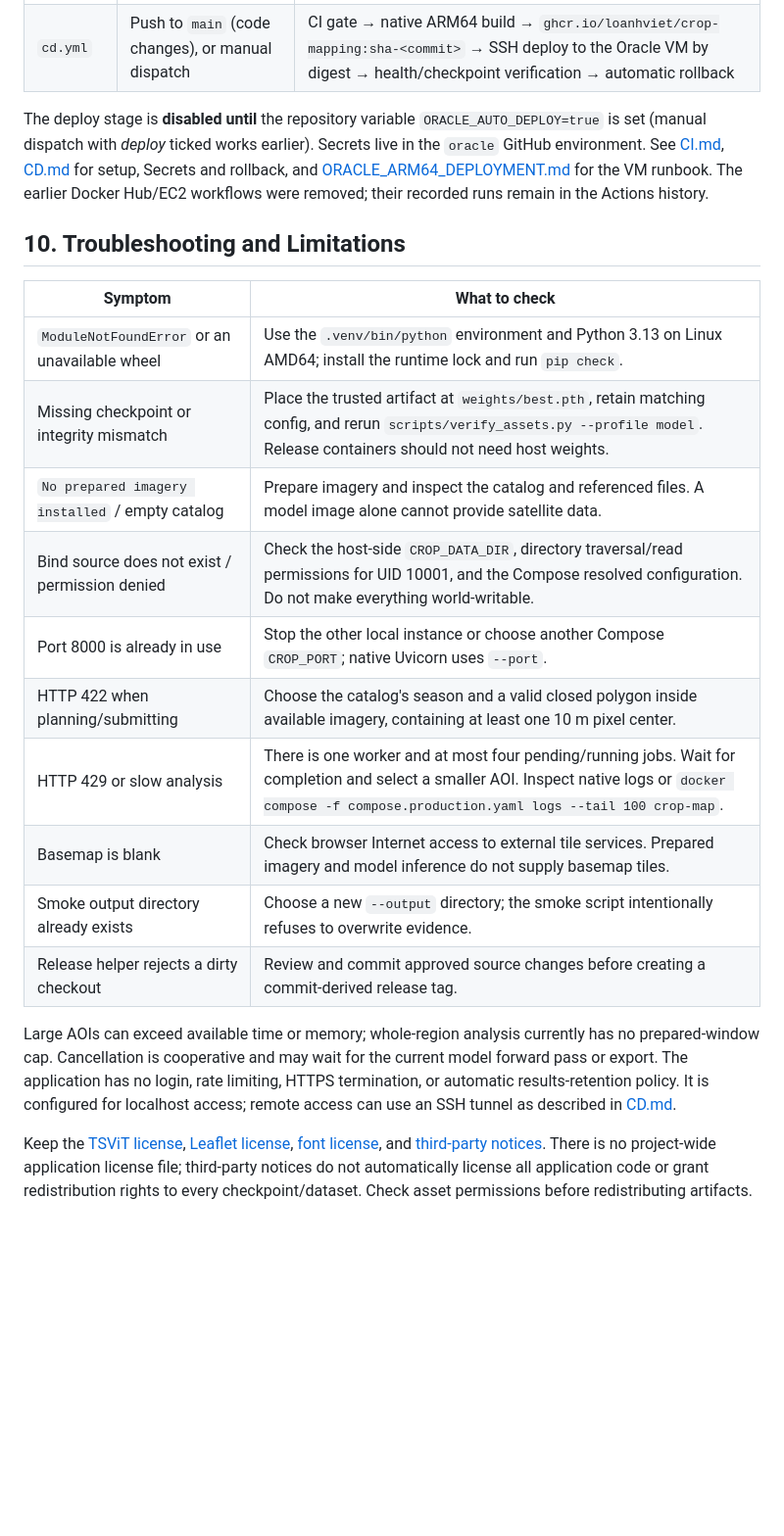
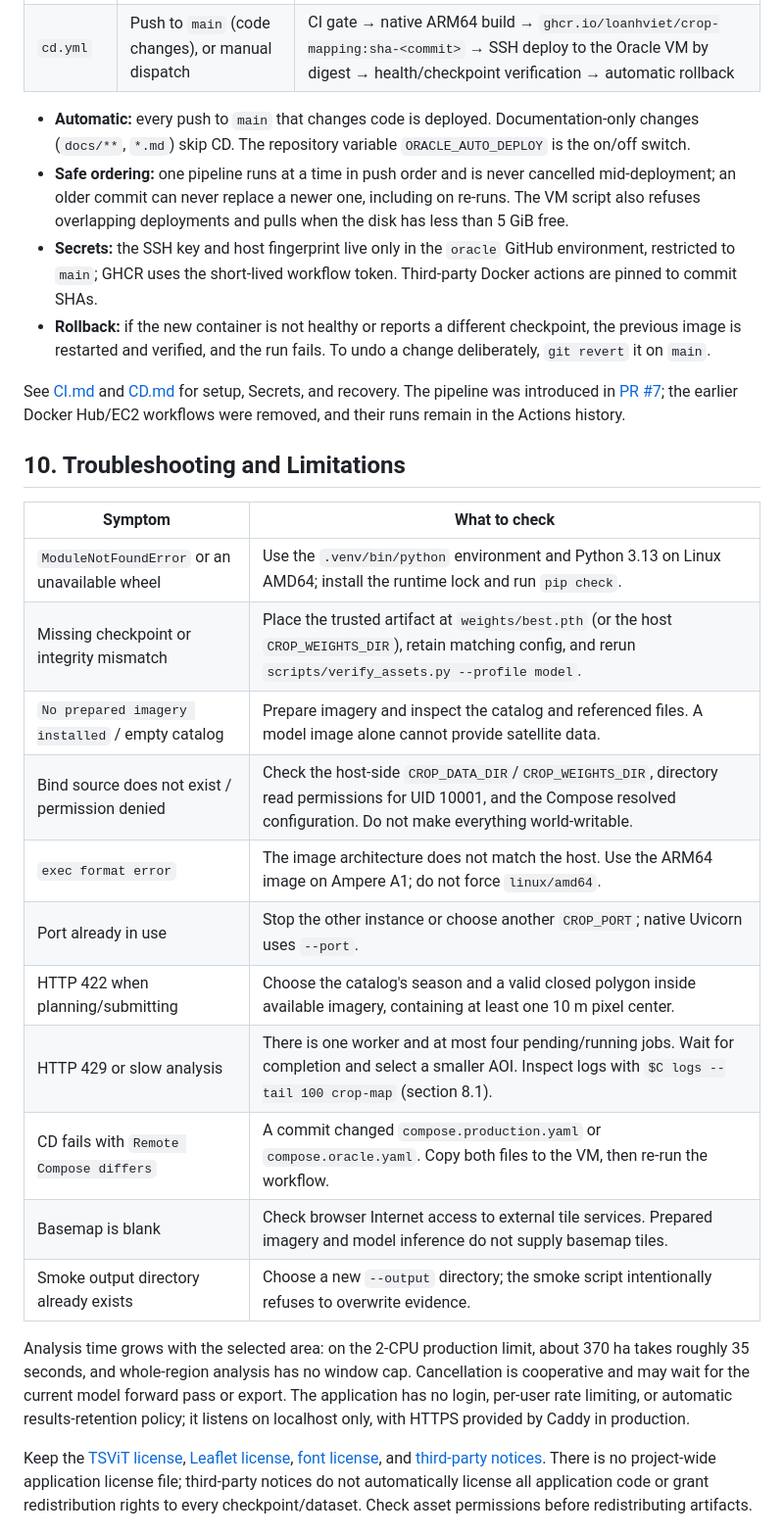
Before and after one commit to loanhviet/crop-mapping, a Markdown page: README.md, the part around the change printed below. Shown: that part at 98% size. GitHub-like rendering; blank space fills up the shorter version.

```diff
--- a/README.md
+++ b/README.md
@@ -306,29 +323,29 @@ From the native environment in section 3:
 | `ci.yml` | Pull request, push to non-`main` branches, called by `cd.yml` | Lightweight pytest, all Compose configurations, Dockerfile check, native ARM64 runtime build and CPU smoke |
 | `cd.yml` | Push to `main` (code changes), or manual dispatch | CI gate → native ARM64 build → `ghcr.io/loanhviet/crop-mapping:sha-<commit>` → SSH deploy to the Oracle VM by digest → health/checkpoint verification → automatic rollback |
 
-The deploy stage is **disabled until** the repository variable
-`ORACLE_AUTO_DEPLOY=true` is set (manual dispatch with *deploy* ticked works
-earlier). Secrets live in the `oracle` GitHub environment. See [CI.md](docs/CI.md),
-[CD.md](docs/CD.md) for setup, Secrets and rollback, and
-[ORACLE_ARM64_DEPLOYMENT.md](docs/ORACLE_ARM64_DEPLOYMENT.md) for the VM runbook.
-The earlier Docker Hub/EC2 workflows were removed; their recorded runs remain
-in the Actions history.
+- **Automatic:** every push to `main` that changes code is deployed. Documentation-only changes (`docs/**`, `*.md`) skip CD. The repository variable `ORACLE_AUTO_DEPLOY` is the on/off switch.
+- **Safe ordering:** one pipeline runs at a time in push order and is never cancelled mid-deployment; an older commit can never replace a newer one, including on re-runs. The VM script also refuses overlapping deployments and pulls when the disk has less than 5 GiB free.
+- **Secrets:** the SSH key and host fingerprint live only in the `oracle` GitHub environment, restricted to `main`; GHCR uses the short-lived workflow token. Third-party Docker actions are pinned to commit SHAs.
+- **Rollback:** if the new container is not healthy or reports a different checkpoint, the previous image is restarted and verified, and the run fails. To undo a change deliberately, `git revert` it on `main`.
+
+See [CI.md](docs/CI.md) and [CD.md](docs/CD.md) for setup, Secrets, and recovery. The pipeline was introduced in [PR #7](https://github.com/loanhviet/crop-mapping/pull/7); the earlier Docker Hub/EC2 workflows were removed, and their runs remain in the Actions history.
 
 ## 10. Troubleshooting and Limitations
 
 | Symptom | What to check |
 | --- | --- |
 | `ModuleNotFoundError` or an unavailable wheel | Use the `.venv/bin/python` environment and Python 3.13 on Linux AMD64; install the runtime lock and run `pip check`. |
-| Missing checkpoint or integrity mismatch | Place the trusted artifact at `weights/best.pth`, retain matching config, and rerun `scripts/verify_assets.py --profile model`. Release containers should not need host weights. |
+| Missing checkpoint or integrity mismatch | Place the trusted artifact at `weights/best.pth` (or the host `CROP_WEIGHTS_DIR`), retain matching config, and rerun `scripts/verify_assets.py --profile model`. |
 | `No prepared imagery installed` / empty catalog | Prepare imagery and inspect the catalog and referenced files. A model image alone cannot provide satellite data. |
-| Bind source does not exist / permission denied | Check the host-side `CROP_DATA_DIR`, directory traversal/read permissions for UID 10001, and the Compose resolved configuration. Do not make everything world-writable. |
-| Port 8000 is already in use | Stop the other local instance or choose another Compose `CROP_PORT`; native Uvicorn uses `--port`. |
+| Bind source does not exist / permission denied | Check the host-side `CROP_DATA_DIR`/`CROP_WEIGHTS_DIR`, directory read permissions for UID 10001, and the Compose resolved configuration. Do not make everything world-writable. |
+| `exec format error` | The image architecture does not match the host. Use the ARM64 image on Ampere A1; do not force `linux/amd64`. |
+| Port already in use | Stop the other instance or choose another `CROP_PORT`; native Uvicorn uses `--port`. |
 | HTTP 422 when planning/submitting | Choose the catalog's season and a valid closed polygon inside available imagery, containing at least one 10 m pixel center. |
-| HTTP 429 or slow analysis | There is one worker and at most four pending/running jobs. Wait for completion and select a smaller AOI. Inspect native logs or `docker compose -f compose.production.yaml logs --tail 100 crop-map`. |
+| HTTP 429 or slow analysis | There is one worker and at most four pending/running jobs. Wait for completion and select a smaller AOI. Inspect logs with `$C logs --tail 100 crop-map` (section 8.1). |
+| CD fails with `Remote Compose differs` | A commit changed `compose.production.yaml` or `compose.oracle.yaml`. Copy both files to the VM, then re-run the workflow. |
 | Basemap is blank | Check browser Internet access to external tile services. Prepared imagery and model inference do not supply basemap tiles. |
 | Smoke output directory already exists | Choose a new `--output` directory; the smoke script intentionally refuses to overwrite evidence. |
-| Release helper rejects a dirty checkout | Review and commit approved source changes before creating a commit-derived release tag. |
 
-Large AOIs can exceed available time or memory; whole-region analysis currently has no prepared-window cap. Cancellation is cooperative and may wait for the current model forward pass or export. The application has no login, rate limiting, HTTPS termination, or automatic results-retention policy. It is configured for localhost access; remote access can use an SSH tunnel as described in [CD.md](docs/CD.md).
+Analysis time grows with the selected area: on the 2-CPU production limit, about 370 ha takes roughly 35 seconds, and whole-region analysis has no window cap. Cancellation is cooperative and may wait for the current model forward pass or export. The application has no login, per-user rate limiting, or automatic results-retention policy; it listens on localhost only, with HTTPS provided by Caddy in production.
 
 Keep the [TSViT license](weights/LICENSE.txt), [Leaflet license](web/assets/LEAFLET-LICENSE.txt), [font license](web/assets/CARLITO-LICENSE.txt), and [third-party notices](THIRD_PARTY_NOTICES.md). There is no project-wide application license file; third-party notices do not automatically license all application code or grant redistribution rights to every checkpoint/dataset. Check asset permissions before redistributing artifacts.
```
Also changed, not shown: other parts of README.md (+66 -49 lines), docs/CD.md (+1 -1 lines), docs/images/crop-mapping-ui.jpg (added).
